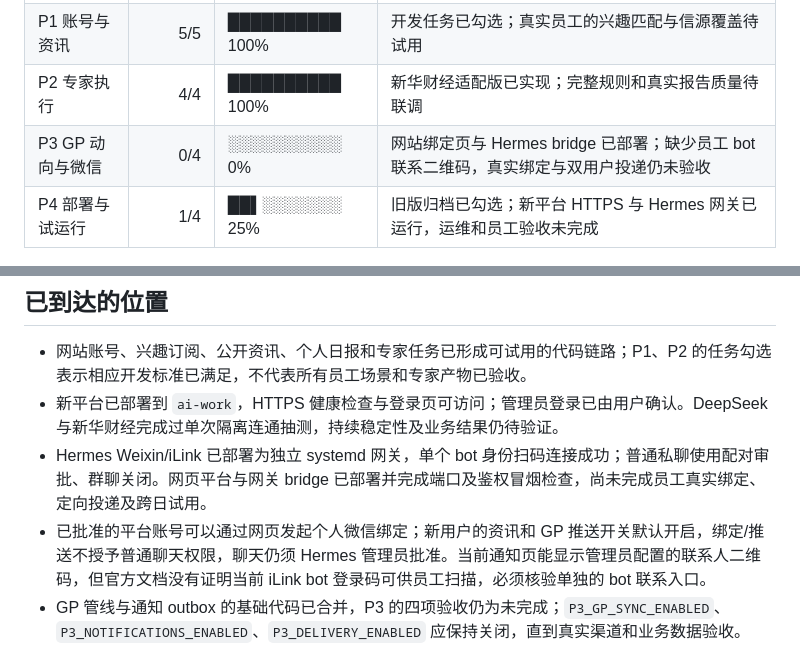
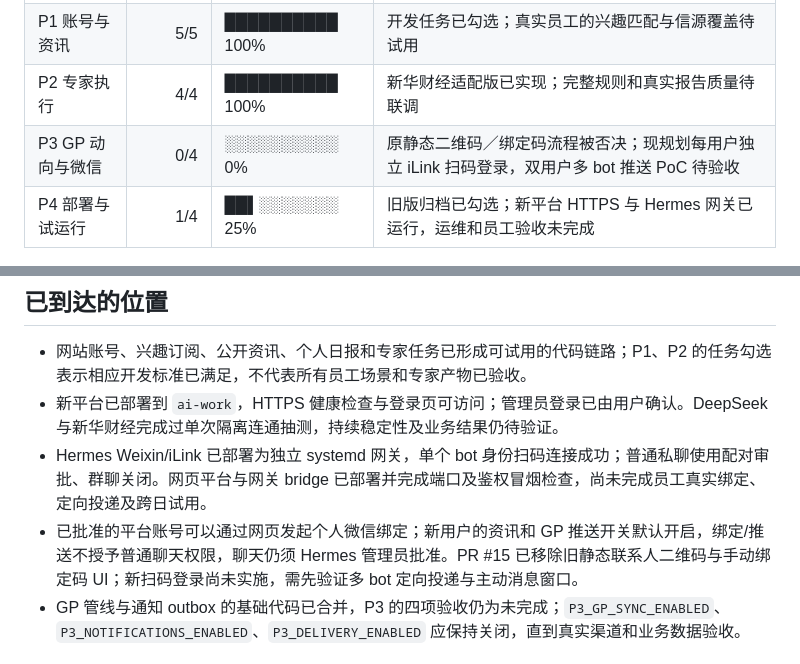
Before and after one commit to JoeLiaoo/newsfeed-fixedagent, a Markdown page: docs/PROGRESS-REPORT.md, 2 parts joined by grey strips. Drawn GitHub-style.

Commit message:
docs(p3): align PR15 with personal iLink QR and opt-in interaction recovery

```diff
--- a/docs/PROGRESS-REPORT.md
+++ b/docs/PROGRESS-REPORT.md
@@ -9,7 +9,7 @@
 | P0 可行性与设计 | 4/5 | ████████░░ 80% | P0-03 不再独立执行；微信扫码绑定、聊天及投递由 P3-04 统一验收 |
 | P1 账号与资讯 | 5/5 | ██████████ 100% | 开发任务已勾选；真实员工的兴趣匹配与信源覆盖待试用 |
 | P2 专家执行 | 4/4 | ██████████ 100% | 新华财经适配版已实现；完整规则和真实报告质量待联调 |
-| P3 GP 动向与微信 | 0/4 | ░░░░░░░░░░ 0% | 网站绑定页与 Hermes bridge 已部署；缺少员工 bot 联系二维码，真实绑定与双用户投递仍未验收 |
+| P3 GP 动向与微信 | 0/4 | ░░░░░░░░░░ 0% | 原静态二维码／绑定码流程被否决；现规划每用户独立 iLink 扫码登录，双用户多 bot 推送 PoC 待验收 |
 | P4 部署与试运行 | 1/4 | ██▌░░░░░░░ 25% | 旧版归档已勾选；新平台 HTTPS 与 Hermes 网关已运行，运维和员工验收未完成 |
 
 ## 已到达的位置
@@ -17,7 +17,7 @@
 - 网站账号、兴趣订阅、公开资讯、个人日报和专家任务已形成可试用的代码链路；P1、P2 的任务勾选表示相应开发标准已满足，不代表所有员工场景和专家产物已验收。
 - 新平台已部署到 `ai-work`，HTTPS 健康检查与登录页可访问；管理员登录已由用户确认。DeepSeek 与新华财经完成过单次隔离连通抽测，持续稳定性及业务结果仍待验证。
 - Hermes Weixin/iLink 已部署为独立 systemd 网关，单个 bot 身份扫码连接成功；普通私聊使用配对审批、群聊关闭。网页平台与网关 bridge 已部署并完成端口及鉴权冒烟检查，尚未完成员工真实绑定、定向投递及跨日试用。
-- 已批准的平台账号可以通过网页发起个人微信绑定；新用户的资讯和 GP 推送开关默认开启，绑定/推送不授予普通聊天权限，聊天仍须 Hermes 管理员批准。当前通知页能显示管理员配置的联系人二维码，但官方文档没有证明当前 iLink bot 登录码可供员工扫描，必须核验单独的 bot 联系入口。
+- 已批准的平台账号可以通过网页发起个人微信绑定；新用户的资讯和 GP 推送开关默认开启，绑定/推送不授予普通聊天权限，聊天仍须 Hermes 管理员批准。PR #15 已移除旧静态联系人二维码与手动绑定码 UI；新扫码登录尚未实施，需先验证多 bot 定向投递与主动消息窗口。
 - GP 管线与通知 outbox 的基础代码已合并，P3 的四项验收仍为未完成；`P3_GP_SYNC_ENABLED`、`P3_NOTIFICATIONS_ENABLED`、`P3_DELIVERY_ENABLED` 应保持关闭，直到真实渠道和业务数据验收。
 
 ## 下一步验收关口
```
